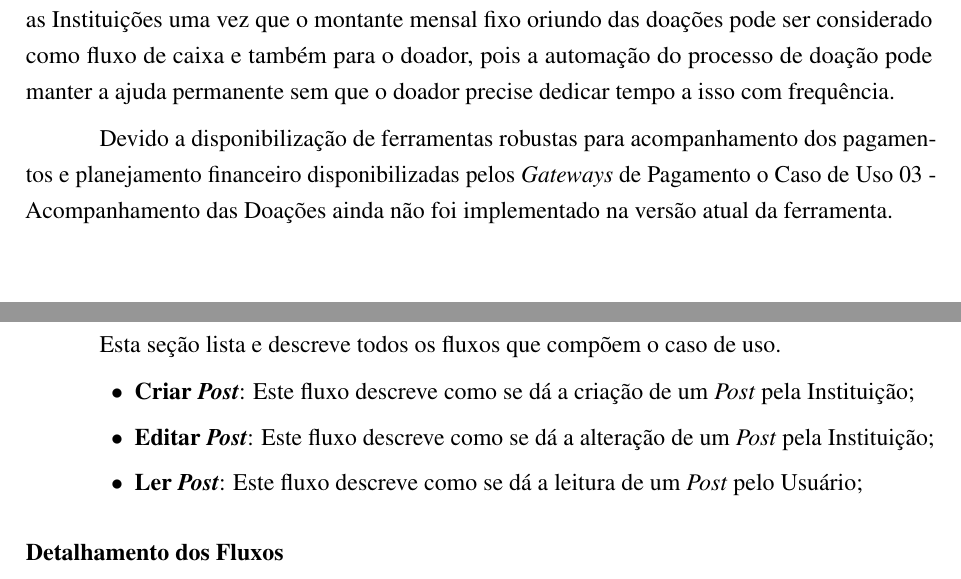
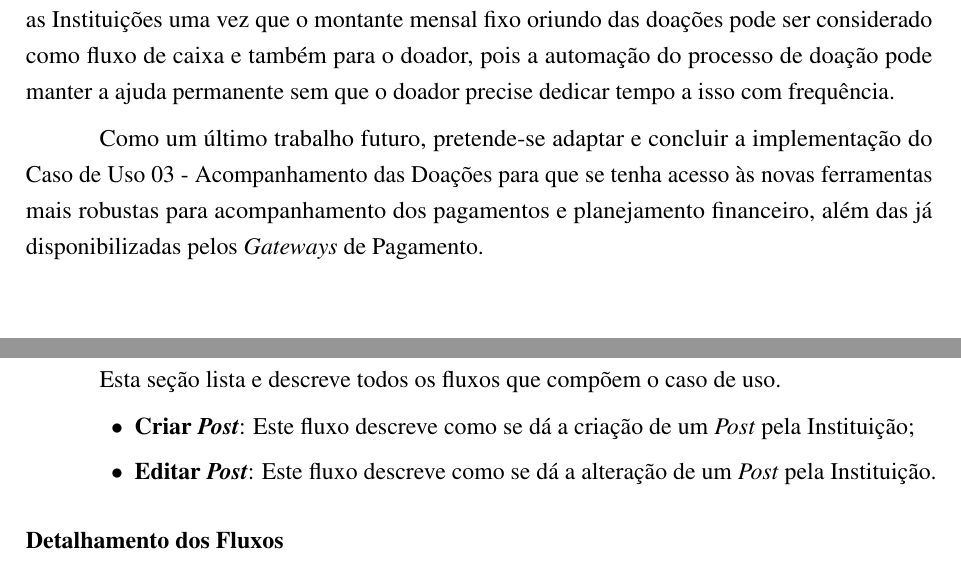
Before and after one commit to g0dkar/abntex-ifpi, a LaTeX thesis (documento.tex, which reads capitulos/trabalhos-futuros.tex, pos-textual/anexos.tex): two parts of pages 54 and 57 of 62, joined at a grey line, cut so that both start at the same text. Compiled offline with pdfLaTeX.

Commit message:
Últimas alteraçoes no TCC!

```diff
--- a/capitulos/trabalhos-futuros.tex
+++ b/capitulos/trabalhos-futuros.tex
@@ -11,4 +11,4 @@ Neste sentido, se planeja a implementação de uma espécie de limite mensal par
 
 Em suas próximas versões, é pretendido dar a opção ao usuário para que sejam feitas doações recorrentes. Esse modelo é utilizado por plataformas como Patreon\footnote{https://www.patreon.com} para apoio, em sua maioria, a projetos artísticos e é uma modalidade de doação que vem crescendo bastante e é uma evolução natural do modelo tradicional de \emph{crowdfunding}. Essa forma de doação é vantajosa para as Instituições uma vez que o montante mensal fixo oriundo das doações pode ser considerado como fluxo de caixa e também para o doador, pois a automação do processo de doação pode manter a ajuda permanente sem que o doador precise dedicar tempo a isso com frequência.
 
-Devido a disponibilização de ferramentas robustas para acompanhamento dos pagamentos e planejamento financeiro disponibilizadas pelos \emph{Gateways} de Pagamento o Caso de Uso 03 - Acompanhamento das Doações ainda não foi implementado na versão atual da ferramenta.
+Como um último trabalho futuro, pretende-se adaptar e concluir a implementação do Caso de Uso 03 - Acompanhamento das Doações para que se tenha acesso às novas ferramentas mais robustas para acompanhamento dos pagamentos e planejamento financeiro, além das já disponibilizadas pelos \emph{Gateways} de Pagamento.
--- a/pos-textual/anexos.tex
+++ b/pos-textual/anexos.tex
@@ -97,8 +97,7 @@ Esta seção lista e descreve todos os atores envolvidos nos fluxos que compõem
 Esta seção lista e descreve todos os fluxos que compõem o caso de uso.
 \begin{lista}
   \item \textbf{Criar \emph{Post}}: Este fluxo descreve como se dá a criação de um \emph{Post} pela Instituição;
-  \item \textbf{Editar \emph{Post}}: Este fluxo descreve como se dá a alteração de um \emph{Post} pela Instituição;
-  \item \textbf{Ler \emph{Post}}: Este fluxo descreve como se dá a leitura de um \emph{Post} pelo Usuário;
+  \item \textbf{Editar \emph{Post}}: Este fluxo descreve como se dá a alteração de um \emph{Post} pela Instituição.
 \end{lista}
 
 \subsection*{Detalhamento dos Fluxos}
```
Also changed, not shown: capitulos/ajuda-ai.tex (+1 -1 lines), configuracoes/cores.tex (+1 -1 lines).
